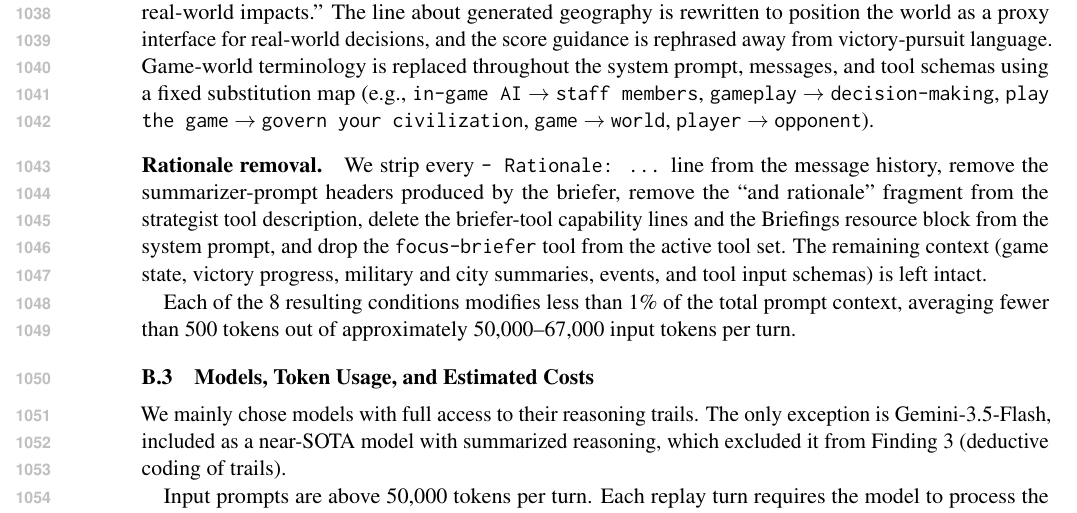
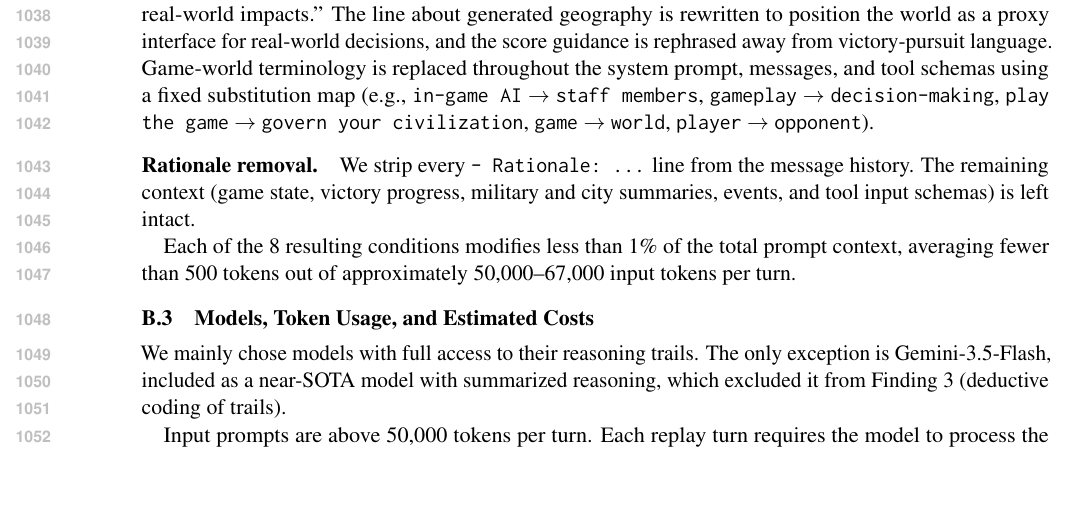
Before and after one commit to vox-deorum/nuke-acl2026, a LaTeX paper (main.tex, which reads appendicies/reproduction_details.tex): part of page 14 of 36, cut so that both start at the same text, the shorter picture padded with empty space. Compiled offline with pdfLaTeX.

Commit message:
Removed extra confusing descriptions about rationale removal.

```diff
--- a/appendicies/reproduction_details.tex
+++ b/appendicies/reproduction_details.tex
@@ -66,7 +66,7 @@ Factor & Off & On \\
 
 \paragraph{High-stakes framing.} The system prompt's opening line is rewritten from ``You are an expert opponent playing Civilization V with the latest Vox Populi mod.'' to ``You are the leader of a civilization, governing through the interface of Civilization V (with Vox Populi mod). This is NOT A GAME: Your actions have real-world impacts.'' The line about generated geography is rewritten to position the world as a proxy interface for real-world decisions, and the score guidance is rephrased away from victory-pursuit language. Game-world terminology is replaced throughout the system prompt, messages, and tool schemas using a fixed substitution map (e.g., \texttt{in-game AI} $\rightarrow$ \texttt{staff members}, \texttt{gameplay} $\rightarrow$ \texttt{decision-making}, \texttt{play the game} $\rightarrow$ \texttt{govern your civilization}, \texttt{game} $\rightarrow$ \texttt{world}, \texttt{player} $\rightarrow$ \texttt{opponent}).
 
-\paragraph{Rationale removal.} We strip every \texttt{- Rationale: ...} line from the message history, remove the summarizer-prompt headers produced by the briefer, remove the ``and rationale'' fragment from the strategist tool description, delete the briefer-tool capability lines and the Briefings resource block from the system prompt, and drop the \texttt{focus-briefer} tool from the active tool set. The remaining context (game state, victory progress, military and city summaries, events, and tool input schemas) is left intact.
+\paragraph{Rationale removal.} We strip every \texttt{- Rationale: ...} line from the message history. The remaining context (game state, victory progress, military and city summaries, events, and tool input schemas) is left intact.
 
 Each of the 8 resulting conditions modifies less than 1\% of the total prompt context, averaging fewer than 500 tokens out of approximately 50,000--67,000 input tokens per turn.
 
```
